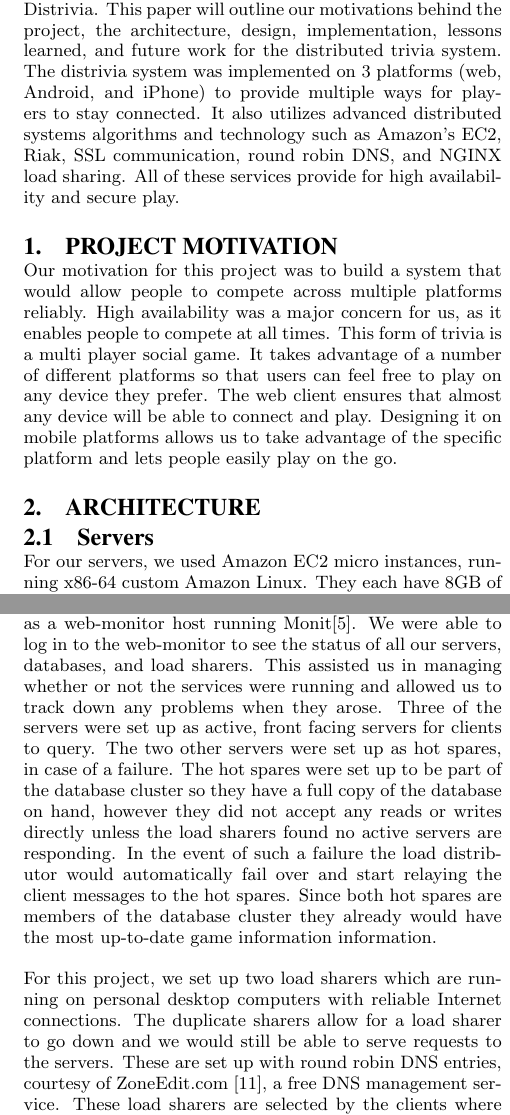
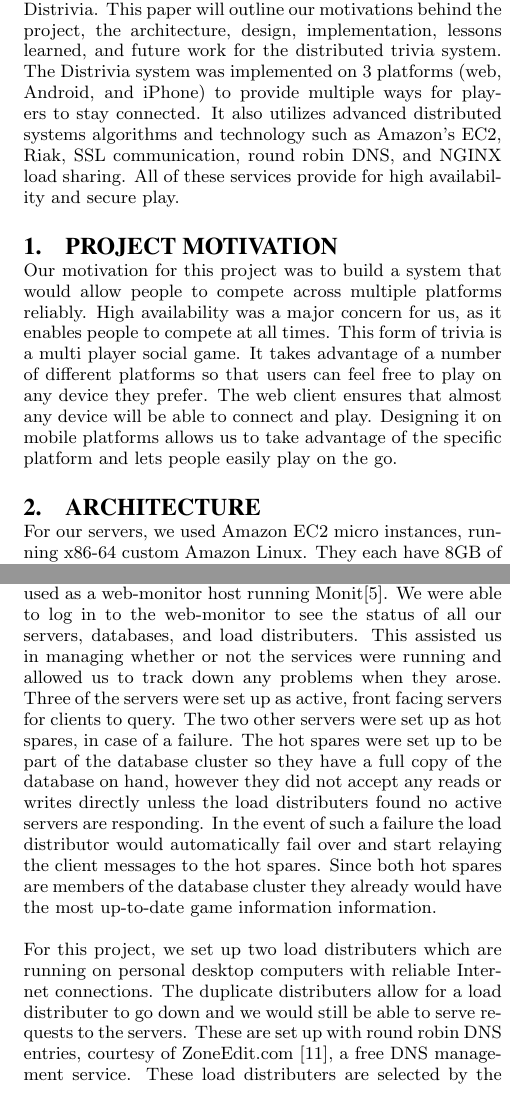
Before and after one commit to bgianfo/distributed-systems, a LaTeX paper (papers/phase-three/paper.tex): two parts of the columns of pages 1 and 3 of 4, joined at a grey line, cut so that both start at the same text. Compiled offline with pdfLaTeX.

Commit message:
Sticky changes

```diff
--- a/papers/phase-three/paper.tex
+++ b/papers/phase-three/paper.tex
@@ -51,7 +51,7 @@
 \begin{abstract}
 In this paper we will discuss our decisions and detail our discoveries throughout designing a distributed trivia system, Distrivia.
 This paper will outline our motivations behind the project, the architecture, design, implementation, lessons learned, and future work for the distributed trivia system.
-The distrivia system was implemented on 3 platforms (web, Android, and iPhone) to provide multiple ways for players to stay connected.
+The Distrivia system was implemented on 3 platforms (web, Android, and iPhone) to provide multiple ways for players to stay connected.
 It also utilizes advanced distributed systems algorithms and technology such as Amazon's EC2, Riak, SSL communication, round robin DNS, and NGINX load sharing.
 All of these services provide for high availability and secure play.
 \end{abstract}
@@ -65,7 +65,6 @@ The web client ensures that almost any device will be able to connect and play.
 Designing it on mobile platforms allows us to take advantage of the specific platform and lets people easily play on the go.
 
 \section{Architecture}
-\subsection{Servers}
 For our servers, we used Amazon EC2 micro instances,  running x86-64 custom Amazon Linux.
 They each have 8GB of network attached storage and 613MB of memory.
 
@@ -160,18 +161,18 @@ This was also accomplished for iOS by parsing JSON objects to native Objective-C
 \subsection{Network}
 For the implementation of Distriva, we deployed six servers on Amazon's Elastic Compute Cloud \cite{aec} to run the server application and host the databases.
 One server is being used as a web-monitor host running Monit\cite{monit}.
-We were able to log in to the web-monitor to see the status of all our servers, databases, and load sharers.
+We were able to log in to the web-monitor to see the status of all our servers, databases, and load distributers.
 This assisted us in managing whether or not the services were running and allowed us to track down any problems when they arose.
 Three of the servers were set up as active, front facing servers for clients to query.
 The two other servers were set up as hot spares, in case of a failure.
-The hot spares were set up to be part of the database cluster so they have a full copy of the database on hand, however they did not accept any reads or writes directly unless the load sharers found no active servers are responding.
+The hot spares were set up to be part of the database cluster so they have a full copy of the database on hand, however they did not accept any reads or writes directly unless the load distributers found no active servers are responding.
 In the event of such a failure the load distributor would automatically fail over and start relaying the client messages to the hot spares.
 Since both hot spares are members of the database cluster they already would have the most up-to-date game information information.
 
-For this project, we set up two load sharers which are running on personal desktop computers with reliable Internet connections.
-The duplicate sharers allow for a load sharer to go down and we would still be able to serve requests to the servers.
+For this project, we set up two load distributers which are running on personal desktop computers with reliable Internet connections.
+The duplicate distributers allow for a load distributer to go down and we would still be able to serve requests to the servers.
 These are set up with round robin DNS entries, courtesy of ZoneEdit.com \cite{zoneedit}, a free DNS management service.
-These load sharers are selected by the clients where distrivia.lame.ws will select either load distributer that is up at random.
+These load distributers are selected by the clients where distrivia.lame.ws will select either load distributer that is up at random.
 If a load distributer should go down or become unreachable the DNS service will no longer serve that hosts DNS record until it is again reachable.
 This provides us with stability for accessing the servers.
 
```
Also changed, not shown: papers/phase-three/paper.tex (8 more changed lines).
